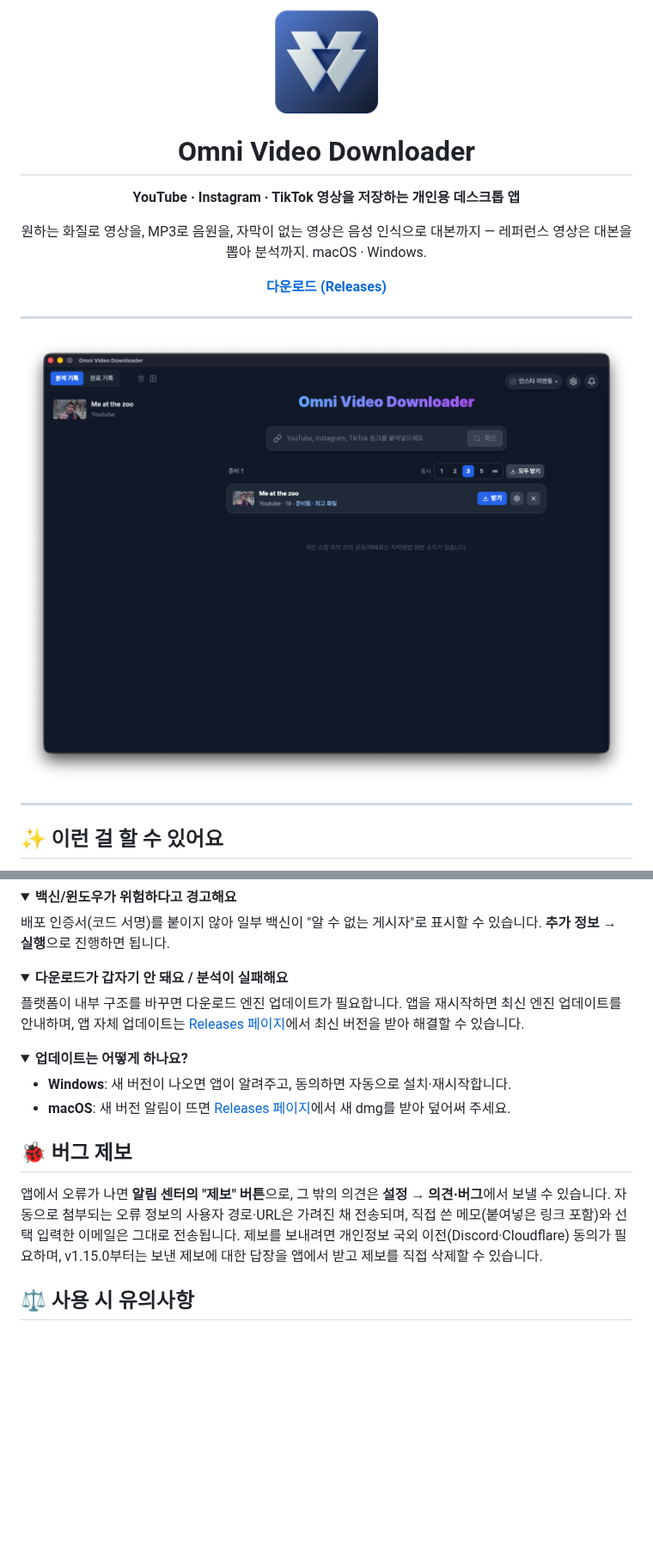
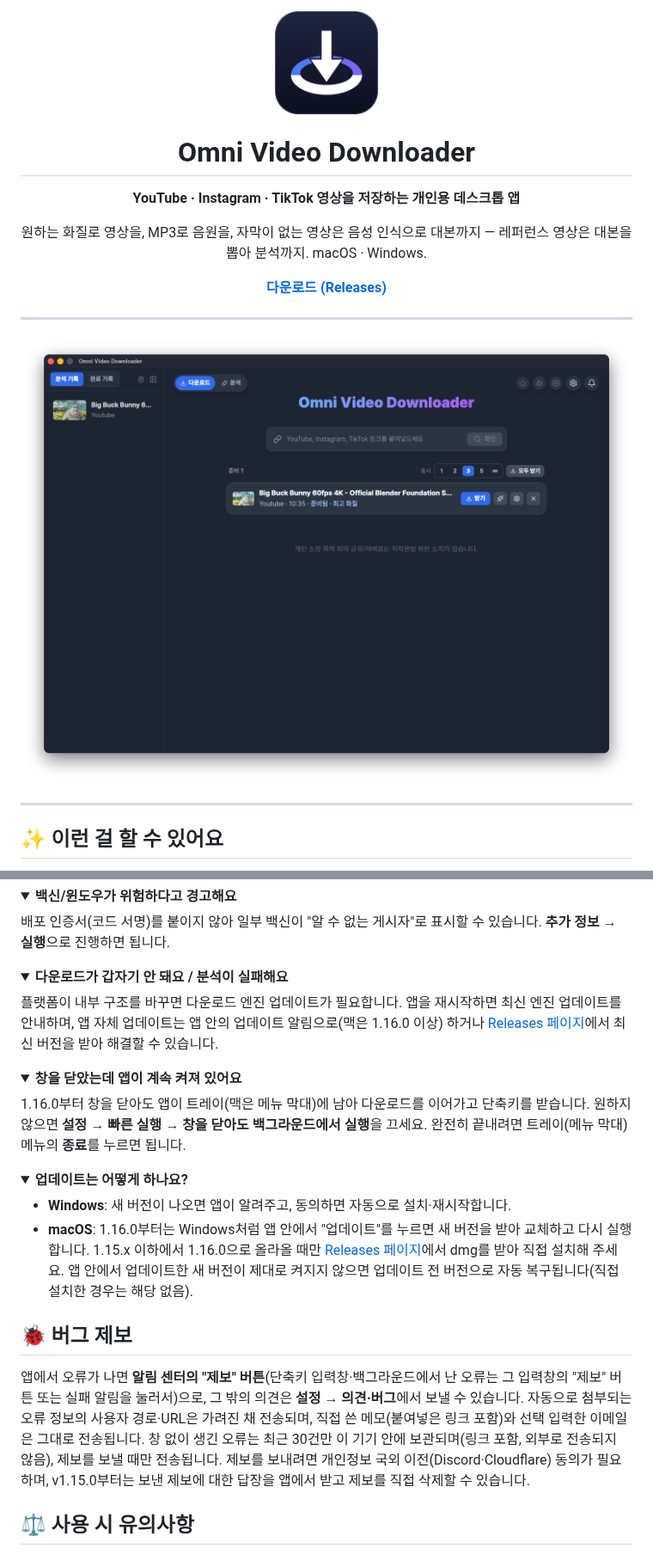
Before and after one commit to thoven-jun/omni-video-downloader-releases, a Markdown page: README.md, 2 parts joined by grey strips. Shown at 86% size. GitHub-like rendering; pictures changed too: docs/icon.png, docs/screenshot2.png; folded sections open; blank space fills up the shorter version.

Commit message:
docs: v1.16.0 README (빠른 실행·백그라운드·맥 자동 업데이트), 새 아이콘·스크린샷
Co-Authored-By: Claude Opus 5.5 <noreply@anthropic.com>

```diff
--- a/README.md
+++ b/README.md
@@ -138,20 +153,27 @@ Apple 유료 서명을 붙이지 않은 개인 배포 앱이라 나타나는 정
 <summary><b>다운로드가 갑자기 안 돼요 / 분석이 실패해요</b></summary>
 
 플랫폼이 내부 구조를 바꾸면 다운로드 엔진 업데이트가 필요합니다.
-앱을 재시작하면 최신 엔진 업데이트를 안내하며, 앱 자체 업데이트는 [Releases 페이지](https://github.com/thoven-jun/omni-video-downloader-releases/releases/latest)에서 최신 버전을 받아 해결할 수 있습니다.
+앱을 재시작하면 최신 엔진 업데이트를 안내하며, 앱 자체 업데이트는 앱 안의 업데이트 알림으로(맥은 1.16.0 이상) 하거나 [Releases 페이지](https://github.com/thoven-jun/omni-video-downloader-releases/releases/latest)에서 최신 버전을 받아 해결할 수 있습니다.
+</details>
+
+<details>
+<summary><b>창을 닫았는데 앱이 계속 켜져 있어요</b></summary>
+
+1.16.0부터 창을 닫아도 앱이 트레이(맥은 메뉴 막대)에 남아 다운로드를 이어가고 단축키를 받습니다. 원하지 않으면 **설정 → 빠른 실행 → 창을 닫아도 백그라운드에서 실행**을 끄세요. 완전히 끝내려면 트레이(메뉴 막대) 메뉴의 **종료**를 누르면 됩니다.
 </details>
 
 <details>
 <summary><b>업데이트는 어떻게 하나요?</b></summary>
 
 - **Windows**: 새 버전이 나오면 앱이 알려주고, 동의하면 자동으로 설치·재시작합니다.
-- **macOS**: 새 버전 알림이 뜨면 [Releases 페이지](https://github.com/thoven-jun/omni-video-downloader-releases/releases/latest)에서 새 dmg를 받아 덮어써 주세요.
+- **macOS**: 1.16.0부터는 Windows처럼 앱 안에서 "업데이트"를 누르면 새 버전을 받아 교체하고 다시 실행합니다. 1.15.x 이하에서 1.16.0으로 올라올 때만 [Releases 페이지](https://github.com/thoven-jun/omni-video-downloader-releases/releases/latest)에서 dmg를 받아 직접 설치해 주세요. 앱 안에서 업데이트한 새 버전이 제대로 켜지지 않으면 업데이트 전 버전으로 자동 복구됩니다(직접 설치한 경우는 해당 없음).
 </details>
 
 ## 🐞 버그 제보
 
-앱에서 오류가 나면 **알림 센터의 "제보" 버튼**으로, 그 밖의 의견은 **설정 → 의견·버그**에서 보낼 수 있습니다.
+앱에서 오류가 나면 **알림 센터의 "제보" 버튼**(단축키 입력창·백그라운드에서 난 오류는 그 입력창의 "제보" 버튼 또는 실패 알림을 눌러서)으로, 그 밖의 의견은 **설정 → 의견·버그**에서 보낼 수 있습니다.
 자동으로 첨부되는 오류 정보의 사용자 경로·URL은 가려진 채 전송되며, 직접 쓴 메모(붙여넣은 링크 포함)와 선택 입력한 이메일은 그대로 전송됩니다.
+창 없이 생긴 오류는 최근 30건만 이 기기 안에 보관되며(링크 포함, 외부로 전송되지 않음), 제보를 보낼 때만 전송됩니다.
 제보를 보내려면 개인정보 국외 이전(Discord·Cloudflare) 동의가 필요하며, v1.15.0부터는 보낸 제보에 대한 답장을 앱에서 받고 제보를 직접 삭제할 수 있습니다.
 
 ## ⚖️ 사용 시 유의사항
```
Also changed, not shown: other parts of README.md (+15 -0 lines).
